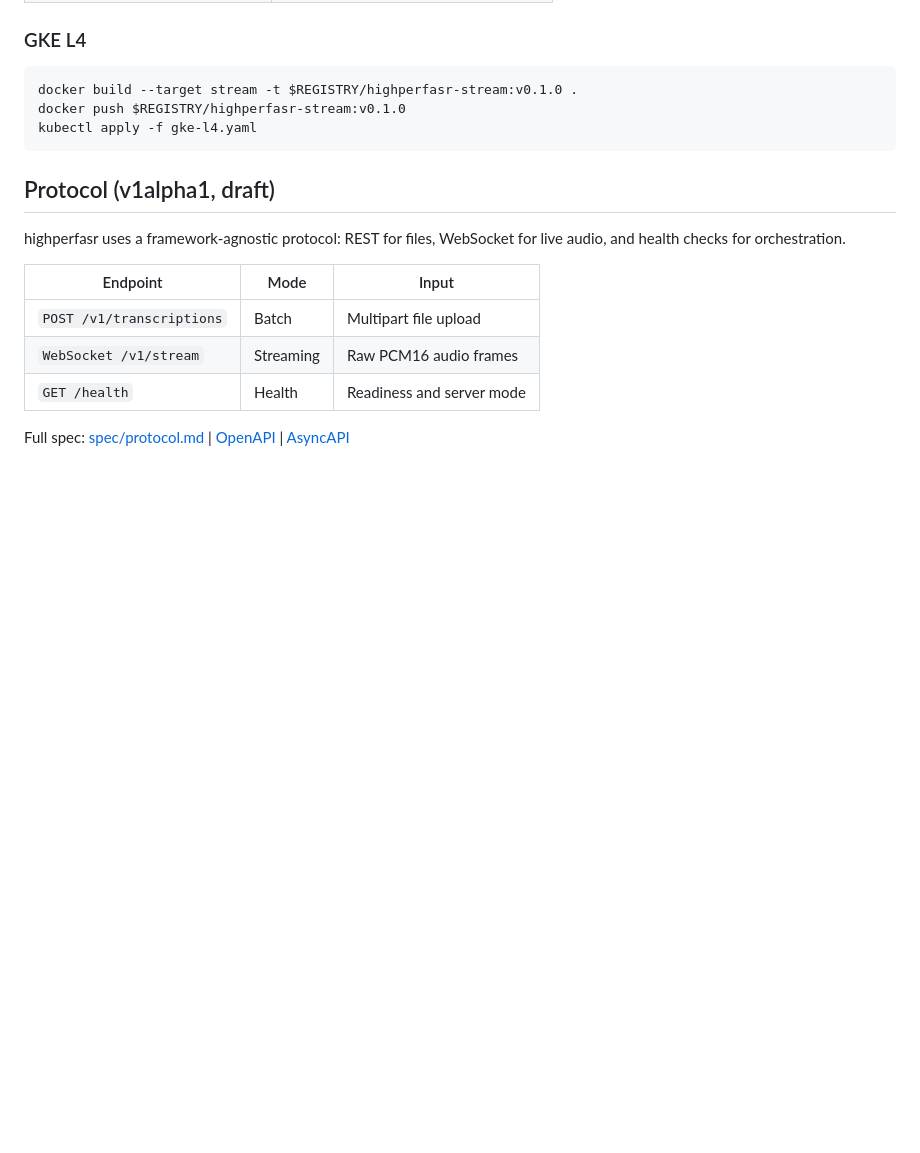
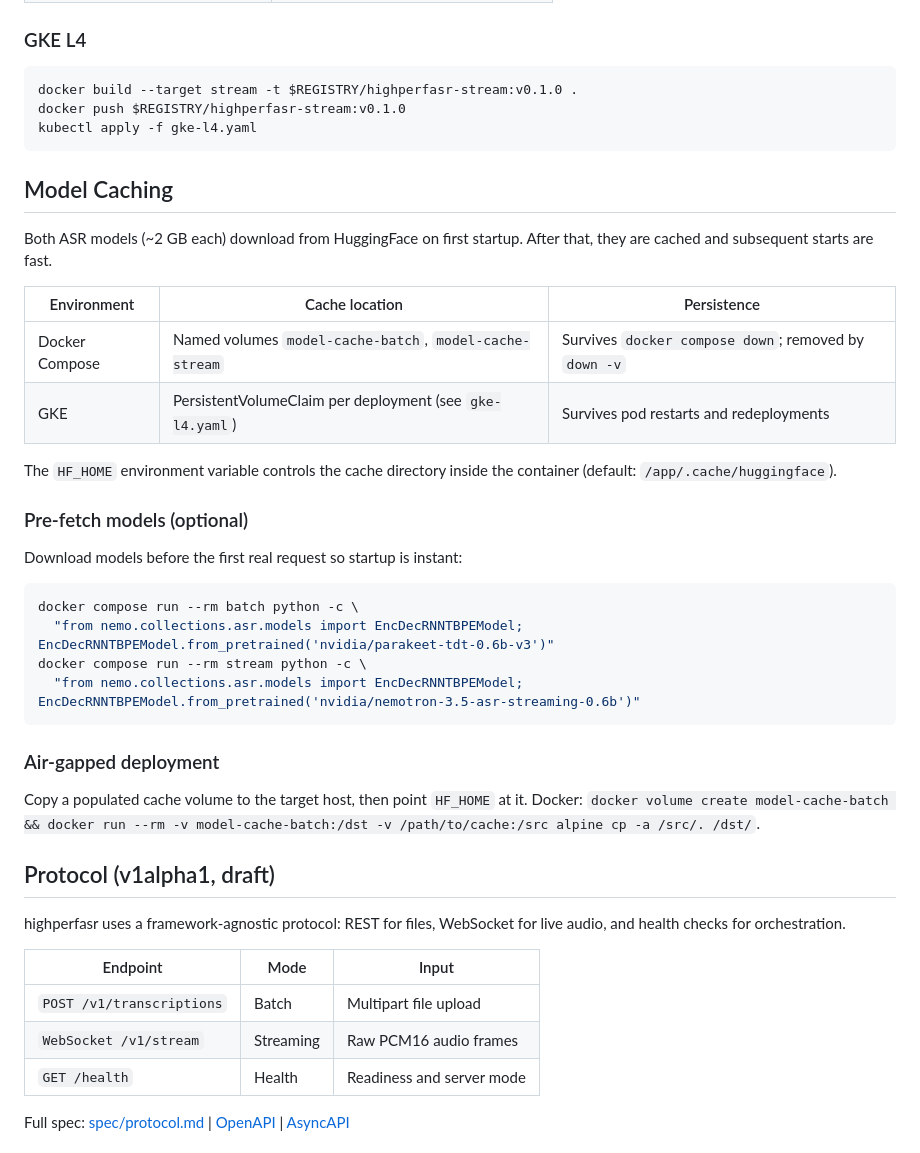
Before and after one commit to beastoin/highperfasr, a Markdown page: README.md, the part around the change. GitHub-like rendering; blank space fills up the shorter version.

Commit message:
docs: add model caching guidance for production deployments

````diff
--- a/README.md
+++ b/README.md
@@ -90,6 +90,35 @@ docker push $REGISTRY/highperfasr-stream:v0.1.0
 kubectl apply -f gke-l4.yaml
 ```
 
+## Model Caching
+
+Both ASR models (~2 GB each) download from HuggingFace on first startup. After
+that, they are cached and subsequent starts are fast.
+
+| Environment | Cache location | Persistence |
+|-------------|---------------|-------------|
+| Docker Compose | Named volumes `model-cache-batch`, `model-cache-stream` | Survives `docker compose down`; removed by `down -v` |
+| GKE | PersistentVolumeClaim per deployment (see `gke-l4.yaml`) | Survives pod restarts and redeployments |
+
+The `HF_HOME` environment variable controls the cache directory inside the
+container (default: `/app/.cache/huggingface`).
+
+### Pre-fetch models (optional)
+
+Download models before the first real request so startup is instant:
+
+```bash
+docker compose run --rm batch python -c \
+  "from nemo.collections.asr.models import EncDecRNNTBPEModel; EncDecRNNTBPEModel.from_pretrained('nvidia/parakeet-tdt-0.6b-v3')"
+docker compose run --rm stream python -c \
+  "from nemo.collections.asr.models import EncDecRNNTBPEModel; EncDecRNNTBPEModel.from_pretrained('nvidia/nemotron-3.5-asr-streaming-0.6b')"
+```
+
+### Air-gapped deployment
+
+Copy a populated cache volume to the target host, then point `HF_HOME` at it.
+Docker: `docker volume create model-cache-batch && docker run --rm -v model-cache-batch:/dst -v /path/to/cache:/src alpine cp -a /src/. /dst/`.
+
 ## Protocol (v1alpha1, draft)
 
 highperfasr uses a framework-agnostic protocol: REST for files, WebSocket for
````
